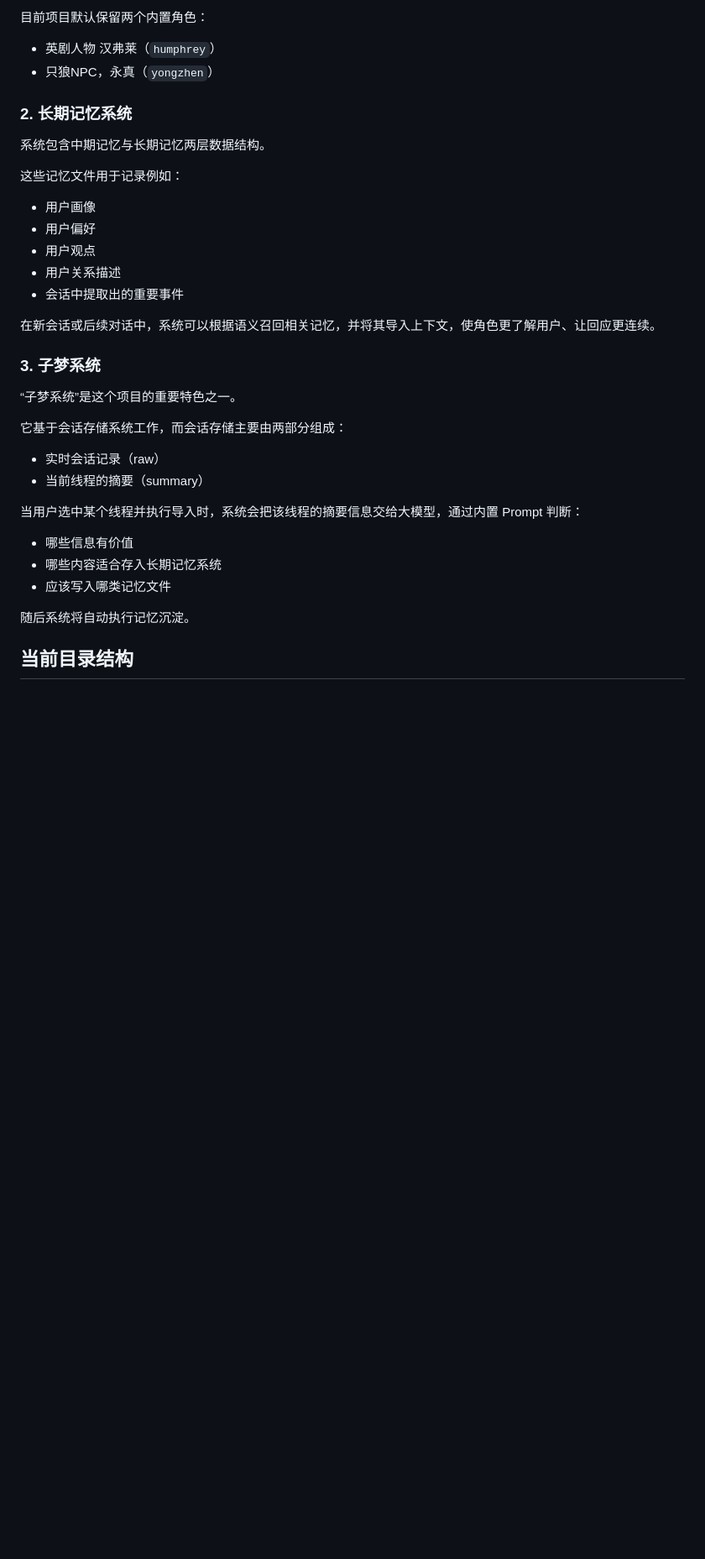
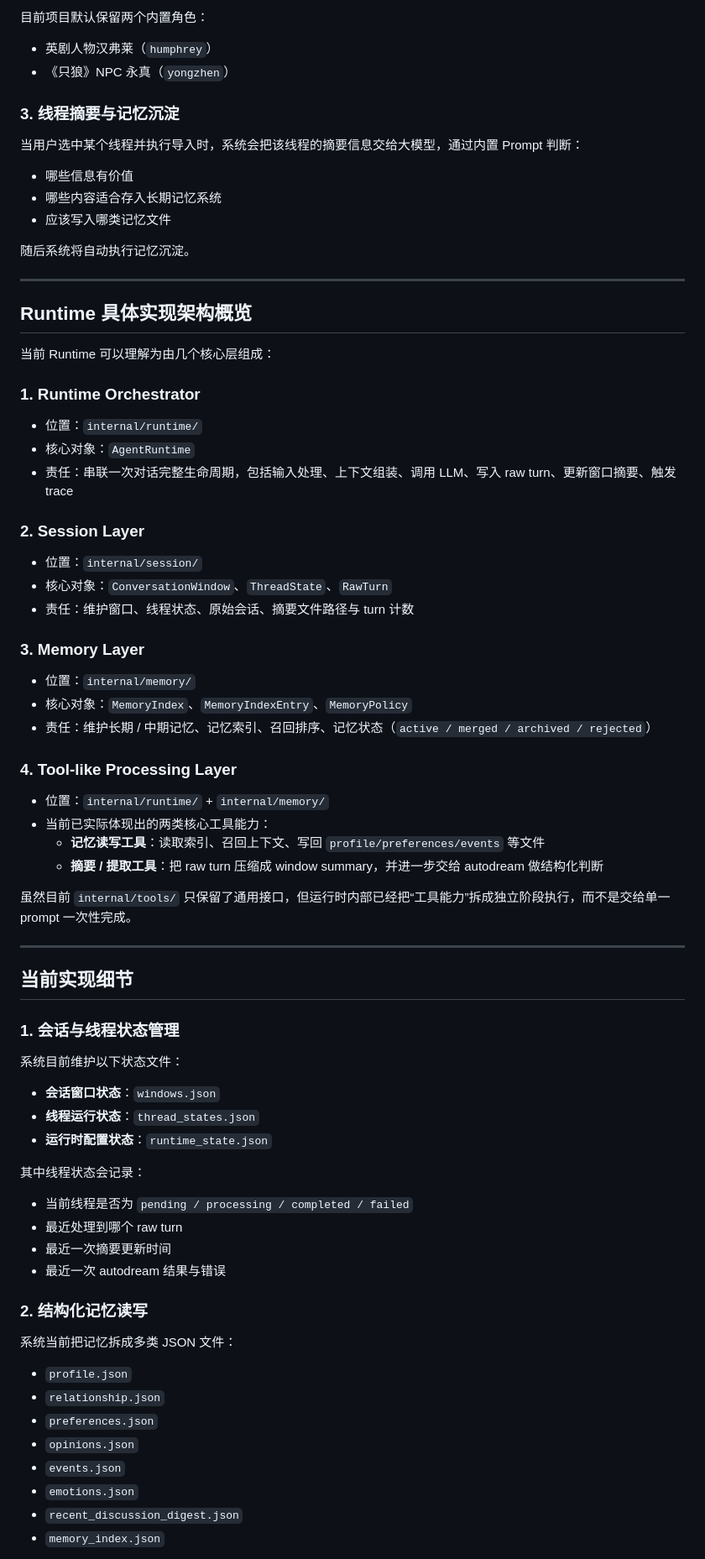
Before and after one commit to Wallfacer-DuanMu/Multi_Memory_chatbot, a Markdown page: README.md, the part around one of its changes. Shown at 84% size. GitHub-like rendering; blank space fills up the shorter version.

```diff
--- a/README.md
+++ b/README.md
@@ -42,31 +81,10 @@
 
 目前项目默认保留两个内置角色：
 
-- 英剧人物 汉弗莱（`humphrey`）
-- 只狼NPC，永真（`yongzhen`）
+- 英剧人物汉弗莱（`humphrey`）
+- 《只狼》NPC 永真（`yongzhen`）
 
-### 2. 长期记忆系统
-
-系统包含中期记忆与长期记忆两层数据结构。
-
-这些记忆文件用于记录例如：
-
-- 用户画像
-- 用户偏好
-- 用户观点
-- 用户关系描述
-- 会话中提取出的重要事件
-
-在新会话或后续对话中，系统可以根据语义召回相关记忆，并将其导入上下文，使角色更了解用户、让回应更连续。
-
-### 3. 子梦系统
-
-“子梦系统”是这个项目的重要特色之一。
-
-它基于会话存储系统工作，而会话存储主要由两部分组成：
-
-- 实时会话记录（raw）
-- 当前线程的摘要（summary）
+### 3. 线程摘要与记忆沉淀
 
 当用户选中某个线程并执行导入时，系统会把该线程的摘要信息交给大模型，通过内置 Prompt 判断：
 
@@ -76,4 +94,68 @@
 
 随后系统将自动执行记忆沉淀。
 
-## 当前目录结构
+---
+
+## Runtime 具体实现架构概览
+
+当前 Runtime 可以理解为由几个核心层组成：
+
+### 1. Runtime Orchestrator
+
+- 位置：`internal/runtime/`
+- 核心对象：`AgentRuntime`
+- 责任：串联一次对话完整生命周期，包括输入处理、上下文组装、调用 LLM、写入 raw turn、更新窗口摘要、触发 trace
+
+### 2. Session Layer
+
+- 位置：`internal/session/`
+- 核心对象：`ConversationWindow`、`ThreadState`、`RawTurn`
+- 责任：维护窗口、线程状态、原始会话、摘要文件路径与 turn 计数
+
+### 3. Memory Layer
+
+- 位置：`internal/memory/`
+- 核心对象：`MemoryIndex`、`MemoryIndexEntry`、`MemoryPolicy`
+- 责任：维护长期 / 中期记忆、记忆索引、召回排序、记忆状态（`active / merged / archived / rejected`）
+
+### 4. Tool-like Processing Layer
+
+- 位置：`internal/runtime/` + `internal/memory/`
+- 当前已实际体现出的两类核心工具能力：
+  - **记忆读写工具**：读取索引、召回上下文、写回 `profile/preferences/events` 等文件
+  - **摘要 / 提取工具**：把 raw turn 压缩成 window summary，并进一步交给 autodream 做结构化判断
+
+虽然目前 `internal/tools/` 只保留了通用接口，但运行时内部已经把“工具能力”拆成独立阶段执行，而不是交给单一 prompt 一次性完成。
+
+---
+
+## 当前实现细节
+
+### 1. 会话与线程状态管理
+
+系统目前维护以下状态文件：
+
+- **会话窗口状态**：`windows.json`
+- **线程运行状态**：`thread_states.json`
+- **运行时配置状态**：`runtime_state.json`
+
+其中线程状态会记录：
+
+- 当前线程是否为 `pending / processing / completed / failed`
+- 最近处理到哪个 raw turn
+- 最近一次摘要更新时间
+- 最近一次 autodream 结果与错误
+
+### 2. 结构化记忆读写
+
+系统当前把记忆拆成多类 JSON 文件：
+
+- `profile.json`
+- `relationship.json`
+- `preferences.json`
+- `opinions.json`
+- `events.json`
+- `emotions.json`
+- `recent_discussion_digest.json`
+- `memory_index.json`
+
```
Also changed, not shown: other parts of README.md (+100 -44 lines).
